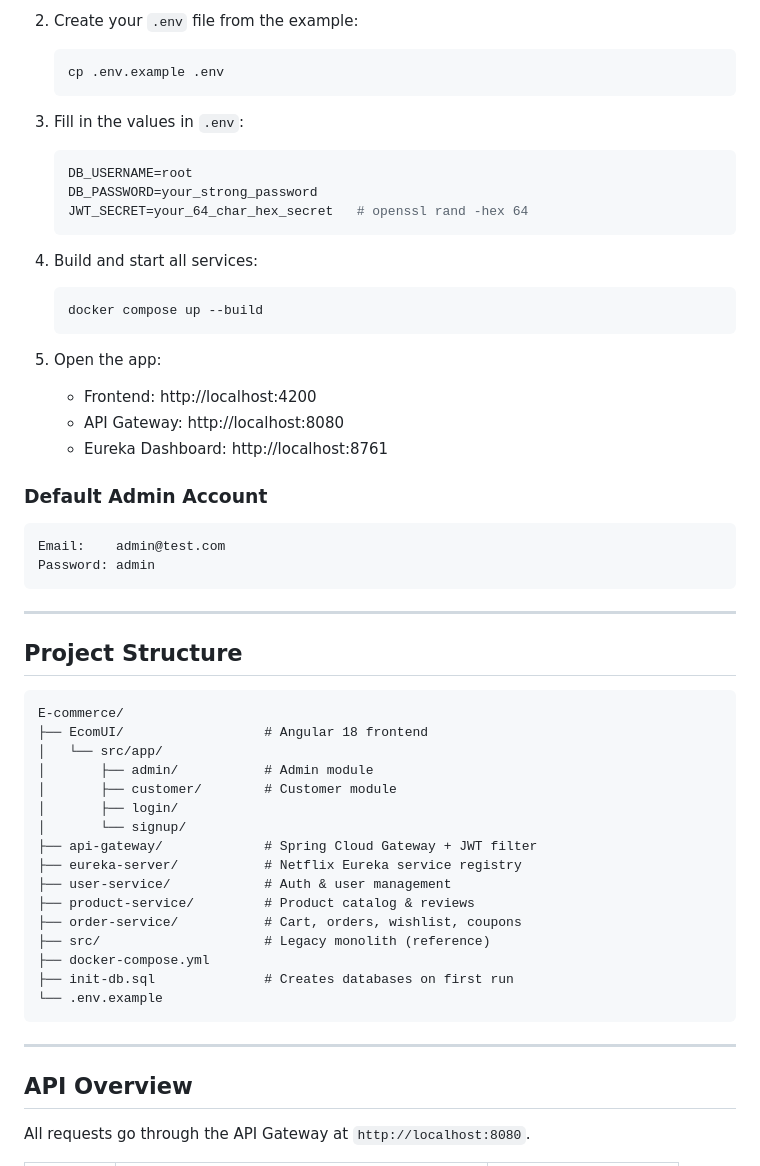
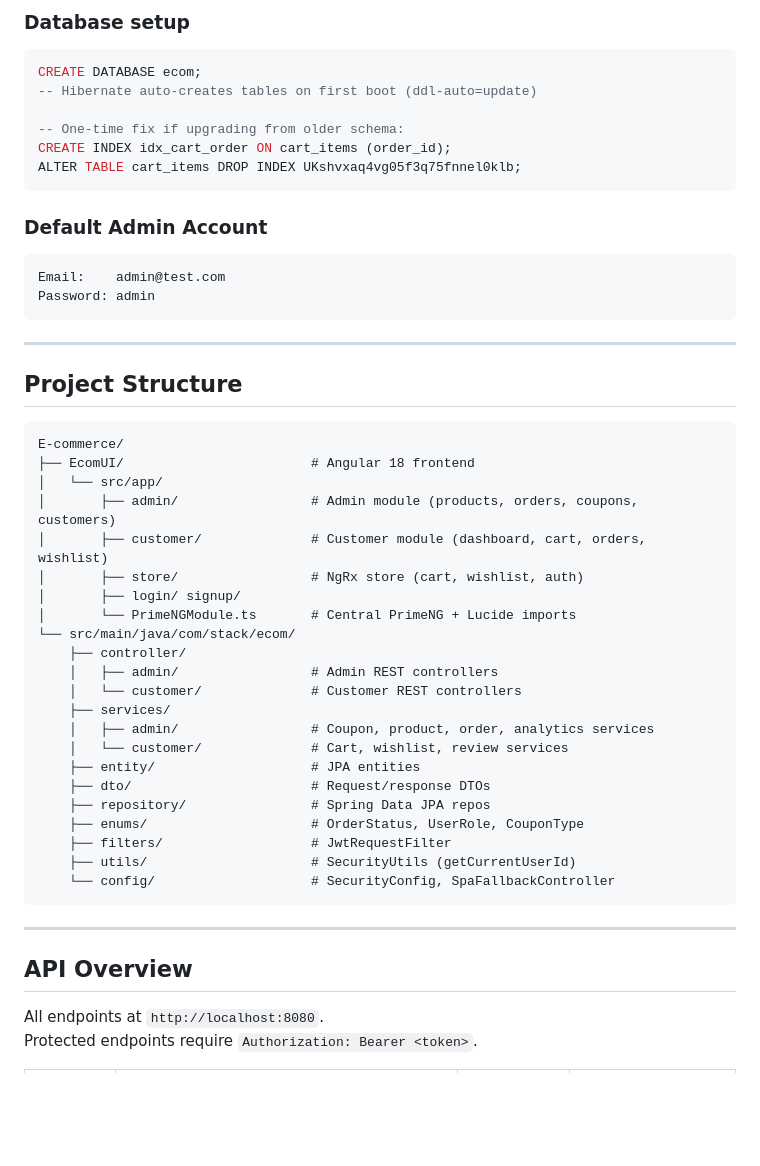
Before and after one commit to Nayandhawan/E-commerce, a Markdown page: README.md, the part around one of its changes. Drawn GitHub-style; blank space fills up the shorter version.

````diff
--- a/README.md
+++ b/README.md
@@ -102,25 +151,13 @@ A full-stack e-commerce platform built with **Spring Boot microservices** and **
 
-2. Create your `.env` file from the example:
-   ```bash
-   cp .env.example .env
-   ```
+### Database setup
+```sql
+CREATE DATABASE ecom;
+-- Hibernate auto-creates tables on first boot (ddl-auto=update)
 
-3. Fill in the values in `.env`:
-   ```env
-   DB_USERNAME=root
-   DB_PASSWORD=your_strong_password
-   JWT_SECRET=your_64_char_hex_secret   # openssl rand -hex 64
-   ```
-
-4. Build and start all services:
-   ```bash
-   docker compose up --build
-   ```
-
-5. Open the app:
-   - Frontend: http://localhost:4200
-   - API Gateway: http://localhost:8080
-   - Eureka Dashboard: http://localhost:8761
+-- One-time fix if upgrading from older schema:
+CREATE INDEX idx_cart_order ON cart_items (order_id);
+ALTER TABLE cart_items DROP INDEX UKshvxaq4vg05f3q75fnnel0klb;
+```
 
 ### Default Admin Account
 ```
@@ -134,26 +171,33 @@ Password: admin
 
 ```
 E-commerce/
-├── EcomUI/                  # Angular 18 frontend
+├── EcomUI/                        # Angular 18 frontend
 │   └── src/app/
-│       ├── admin/           # Admin module
-│       ├── customer/        # Customer module
-│       ├── login/
-│       └── signup/
-├── api-gateway/             # Spring Cloud Gateway + JWT filter
-├── eureka-server/           # Netflix Eureka service registry
-├── user-service/            # Auth & user management
-├── product-service/         # Product catalog & reviews
-├── order-service/           # Cart, orders, wishlist, coupons
-├── src/                     # Legacy monolith (reference)
-├── docker-compose.yml
-├── init-db.sql              # Creates databases on first run
-└── .env.example
+│       ├── admin/                 # Admin module (products, orders, coupons, customers)
+│       ├── customer/              # Customer module (dashboard, cart, orders, wishlist)
+│       ├── store/                 # NgRx store (cart, wishlist, auth)
+│       ├── login/ signup/
+│       └── PrimeNGModule.ts       # Central PrimeNG + Lucide imports
+└── src/main/java/com/stack/ecom/
+    ├── controller/
+    │   ├── admin/                 # Admin REST controllers
+    │   └── customer/              # Customer REST controllers
+    ├── services/
+    │   ├── admin/                 # Coupon, product, order, analytics services
+    │   └── customer/              # Cart, wishlist, review services
+    ├── entity/                    # JPA entities
+    ├── dto/                       # Request/response DTOs
+    ├── repository/                # Spring Data JPA repos
+    ├── enums/                     # OrderStatus, UserRole, CouponType
+    ├── filters/                   # JwtRequestFilter
+    ├── utils/                     # SecurityUtils (getCurrentUserId)
+    └── config/                    # SecurityConfig, SpaFallbackController
 ```
 
 ---
 
 ## API Overview
 
-All requests go through the API Gateway at `http://localhost:8080`.
+All endpoints at `http://localhost:8080`.
+Protected endpoints require `Authorization: Bearer <token>`.
 
````
Also changed, not shown: other parts of README.md (+133 -76 lines).
